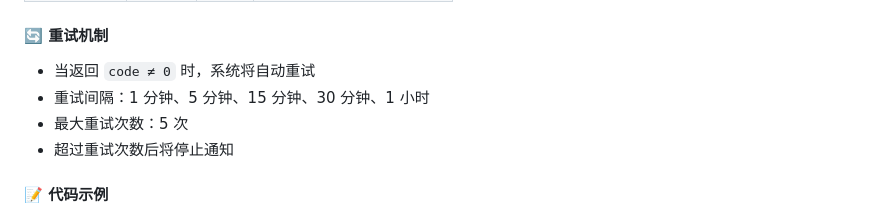
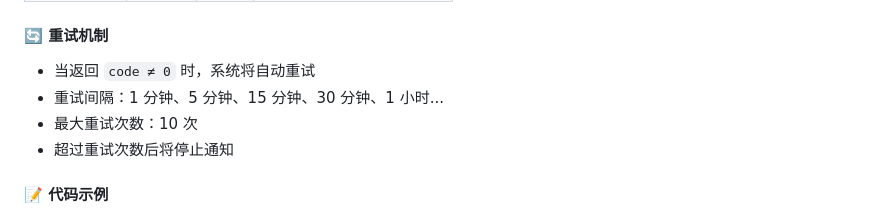
Before and after one commit to ZenCodeGame/InstantGameDemo, a Markdown page: README.md, the part around the change. GitHub-like rendering.

```diff
--- a/README.md
+++ b/README.md
@@ -438,8 +438,8 @@ const result = await gameSDK.toPay(order);
 #### 🔄 重试机制
 
 - 当返回 `code ≠ 0` 时，系统将自动重试
-- 重试间隔：1 分钟、5 分钟、15 分钟、30 分钟、1 小时
-- 最大重试次数：5 次
+- 重试间隔：1 分钟、5 分钟、15 分钟、30 分钟、1 小时...
+- 最大重试次数：10 次
 - 超过重试次数后将停止通知
 
 #### 📝 代码示例
```
